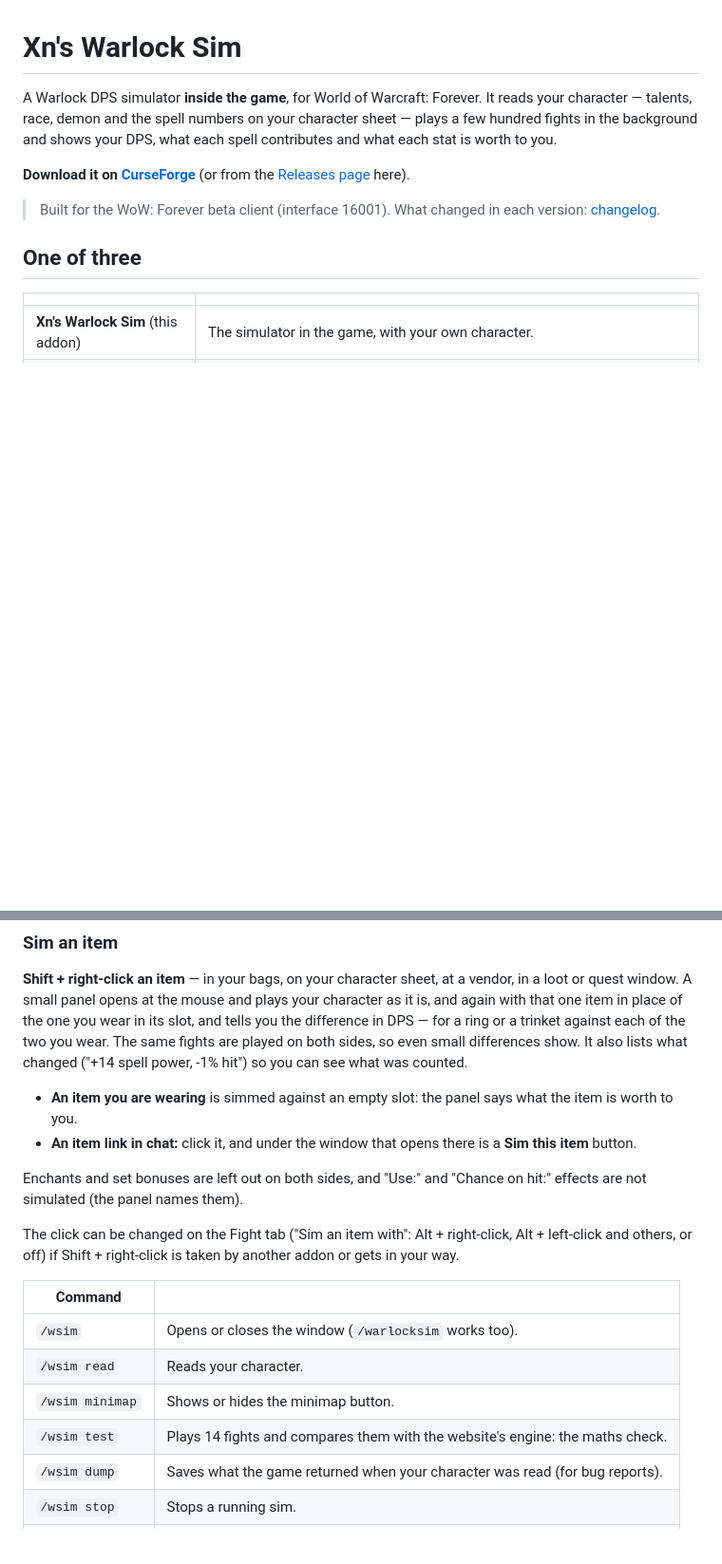
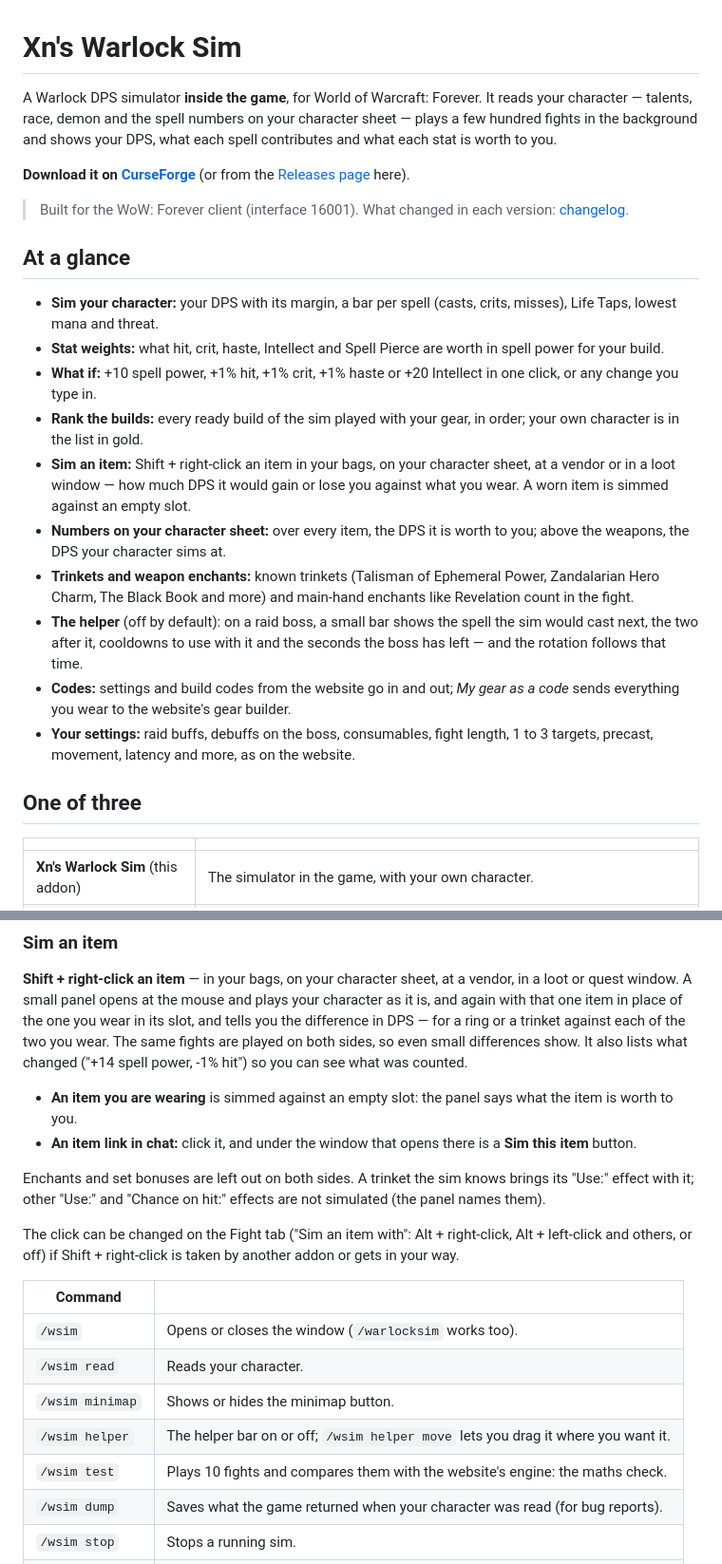
Before and after one commit to XNWLK/WarlockSIMAddon, a Markdown page: README.md, 2 parts joined by grey strips. Shown at 95% size. GitHub-like rendering; blank space fills up the shorter version.

Commit message:
README: an "At a glance" list, the helper command, the live Forever client, trinket Use: effects, 10 test fights
Co-Authored-By: Claude Opus 5.5 <noreply@anthropic.com>

```diff
--- a/README.md
+++ b/README.md
@@ -7,8 +7,27 @@ what each spell contributes and what each stat is worth to you.
 **Download it on [CurseForge](https://www.curseforge.com/wow/addons/xns-warlock-sim)** (or from the
 [Releases page](https://github.com/XNWLK/WarlockSIMAddon/releases) here).
 
-> Built for the WoW: Forever beta client (interface 16001). What changed in each version:
+> Built for the WoW: Forever client (interface 16001). What changed in each version:
 > [changelog](CHANGELOG.md).
+
+## At a glance
+
+- **Sim your character:** your DPS with its margin, a bar per spell (casts, crits, misses), Life Taps, lowest mana and threat.
+- **Stat weights:** what hit, crit, haste, Intellect and Spell Pierce are worth in spell power for your build.
+- **What if:** +10 spell power, +1% hit, +1% crit, +1% haste or +20 Intellect in one click, or any change you type in.
+- **Rank the builds:** every ready build of the sim played with your gear, in order; your own character is in the list in gold.
+- **Sim an item:** Shift + right-click an item in your bags, on your character sheet, at a vendor or in a loot window — how
+  much DPS it would gain or lose you against what you wear. A worn item is simmed against an empty slot.
+- **Numbers on your character sheet:** over every item, the DPS it is worth to you; above the weapons, the DPS your
+  character sims at.
+- **Trinkets and weapon enchants:** known trinkets (Talisman of Ephemeral Power, Zandalarian Hero Charm, The Black Book and
+  more) and main-hand enchants like Revelation count in the fight.
+- **The helper** (off by default): on a raid boss, a small bar shows the spell the sim would cast next, the two after it,
+  cooldowns to use with it and the seconds the boss has left — and the rotation follows that time.
+- **Codes:** settings and build codes from the website go in and out; *My gear as a code* sends everything you wear to the
+  website's gear builder.
+- **Your settings:** raid buffs, debuffs on the boss, consumables, fight length, 1 to 3 targets, precast, movement, latency
+  and more, as on the website.
 
 ## One of three
 
@@ -79,7 +98,8 @@ you can see what was counted.
 - **An item you are wearing** is simmed against an empty slot: the panel says what the item is worth to you.
 - **An item link in chat:** click it, and under the window that opens there is a **Sim this item** button.
 
-Enchants and set bonuses are left out on both sides, and "Use:" and "Chance on hit:" effects are not simulated (the
+Enchants and set bonuses are left out on both sides. A trinket the sim knows brings its "Use:" effect with it; other "Use:"
+and "Chance on hit:" effects are not simulated (the
 panel names them).
 
 The click can be changed on the Fight tab ("Sim an item with": Alt + right-click, Alt + left-click and others, or off) if
@@ -90,7 +110,8 @@ Shift + right-click is taken by another addon or gets in your way.
 | `/wsim` | Opens or closes the window (`/warlocksim` works too). |
 | `/wsim read` | Reads your character. |
 | `/wsim minimap` | Shows or hides the minimap button. |
-| `/wsim test` | Plays 14 fights and compares them with the website's engine: the maths check. |
+| `/wsim helper` | The helper bar on or off; `/wsim helper move` lets you drag it where you want it. |
+| `/wsim test` | Plays 10 fights and compares them with the website's engine: the maths check. |
 | `/wsim dump` | Saves what the game returned when your character was read (for bug reports). |
 | `/wsim stop` | Stops a running sim. |
 | `/wsim blocked` | Lists actions of this addon the game blocked, if any (for bug reports). |
```
